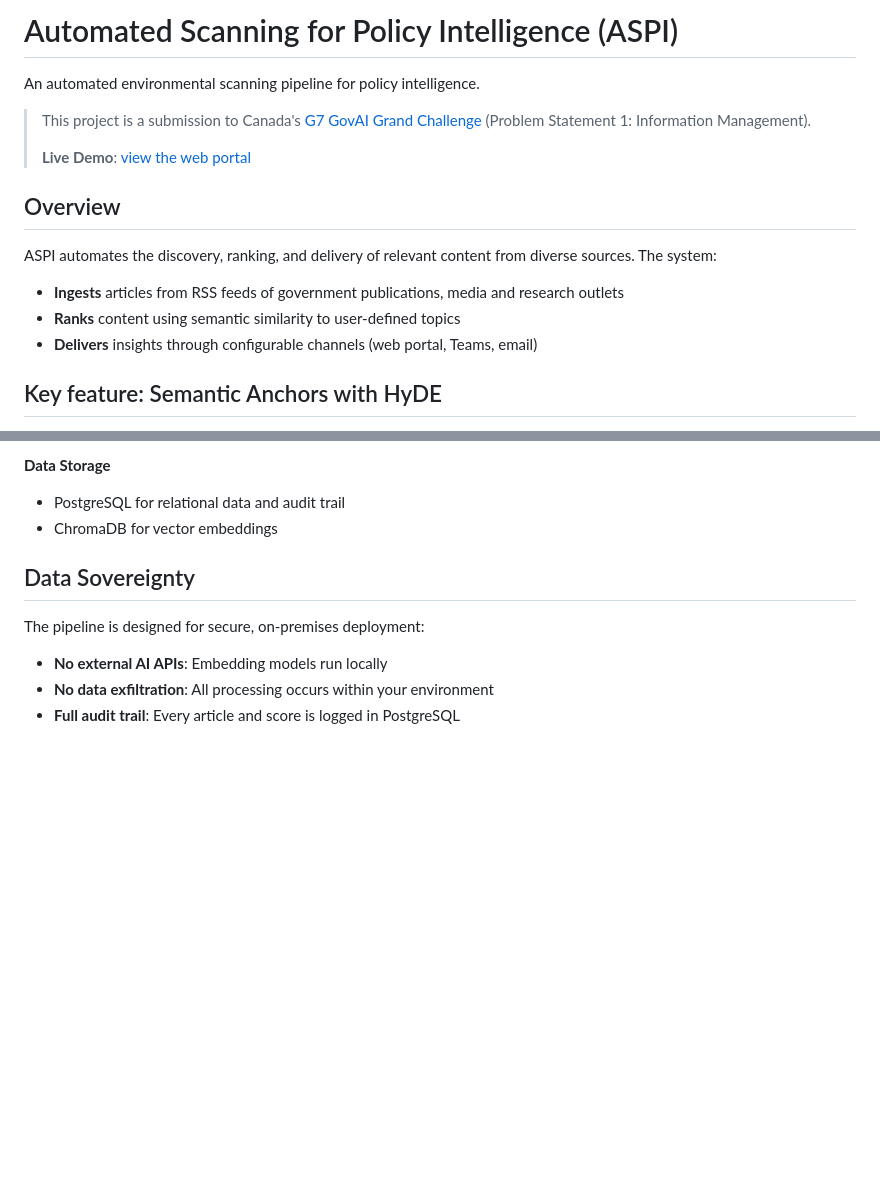
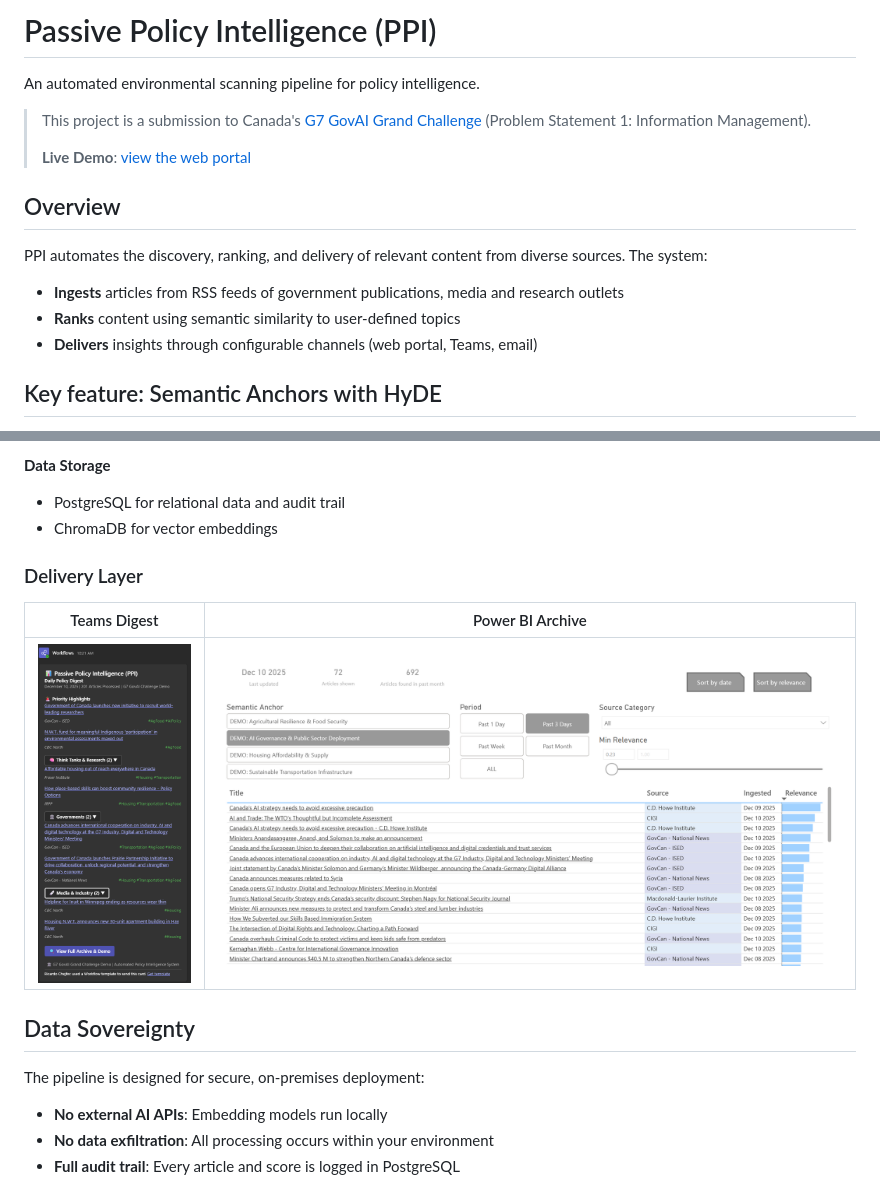
Before and after one commit to rchejfec/passive-policy-intelligence, a Markdown page: README.md, 2 parts joined by grey strips. Rendered like a GitHub page; pictures changed too: docs/images/screenshot_powerbi.png (added), docs/images/screenshot_teams.png (added); blank space fills up the shorter version.

```diff
--- a/README.md
+++ b/README.md
@@ -1,4 +1,4 @@
-# Automated Scanning for Policy Intelligence (ASPI)
+# Passive Policy Intelligence (PPI)
 
 An automated environmental scanning pipeline for policy intelligence.
 
@@ -8,12 +8,11 @@ An automated environmental scanning pipeline for policy intelligence.
 
 ## Overview
 
-ASPI automates the discovery, ranking, and delivery of relevant content from diverse sources. The system:
+PPI automates the discovery, ranking, and delivery of relevant content from diverse sources. The system:
 
 - **Ingests** articles from RSS feeds of government publications, media and research outlets
 - **Ranks** content using semantic similarity to user-defined topics
 - **Delivers** insights through configurable channels (web portal, Teams, email)
-
 
 ## Key feature: Semantic Anchors with HyDE
 
@@ -58,6 +57,13 @@ graph LR
 **Data Storage**
 - PostgreSQL for relational data and audit trail
 - ChromaDB for vector embeddings
+
+### Delivery Layer
+
+Teams Digest |  Power BI Archive
+---------------- | -------------
+![](docs/images/screenshot_teams.png) | ![](docs/images/screenshot_powerbi.png)
+
 
 ## Data Sovereignty
 
```
